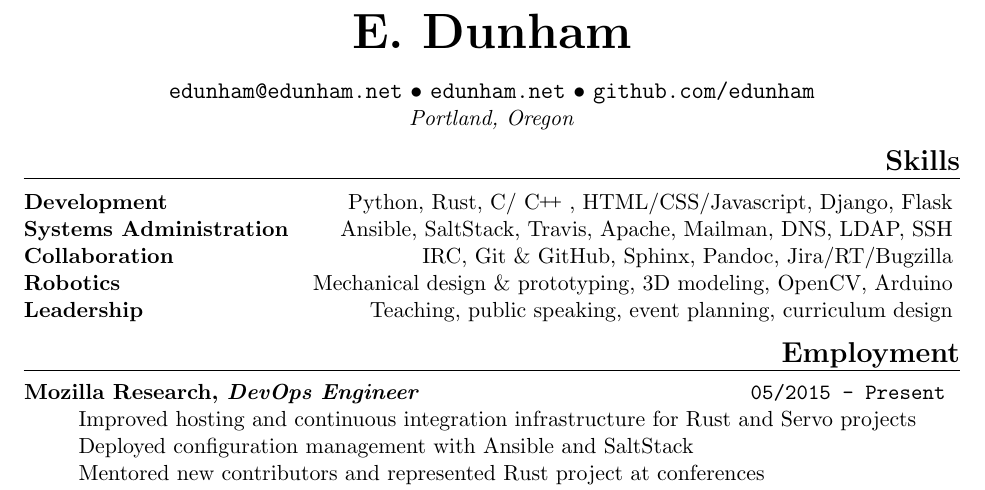
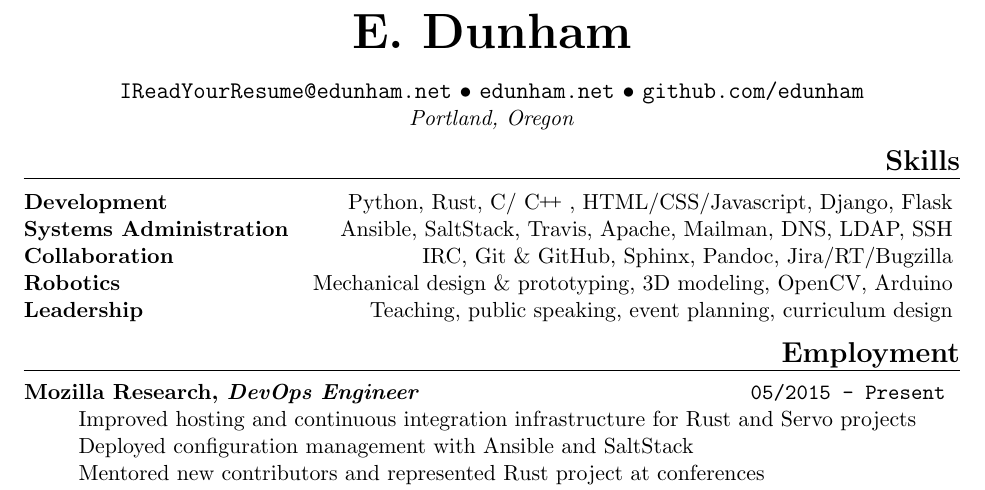
Before and after one commit to edunham/resume, a LaTeX CV (resume.tex): part of the page, cut so that both start at the same text. Compiled offline with pdfLaTeX; a LaTeX package or settings file that is missing is left out.

Commit message:
Make full use of wildcard email

```diff
--- a/resume.tex
+++ b/resume.tex
@@ -88,7 +88,7 @@
 \centerline{{\Huge \bf E. Dunham}}
 \bigskip
 
-\contact{edunham@edunham.net}
+\contact{IReadYourResume@edunham.net}
         {edunham.net}
         {github.com/edunham}
         {Portland, Oregon}
```
